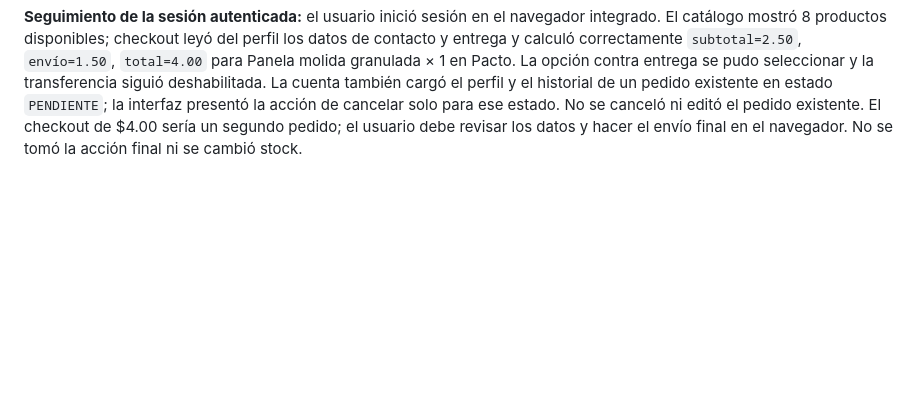
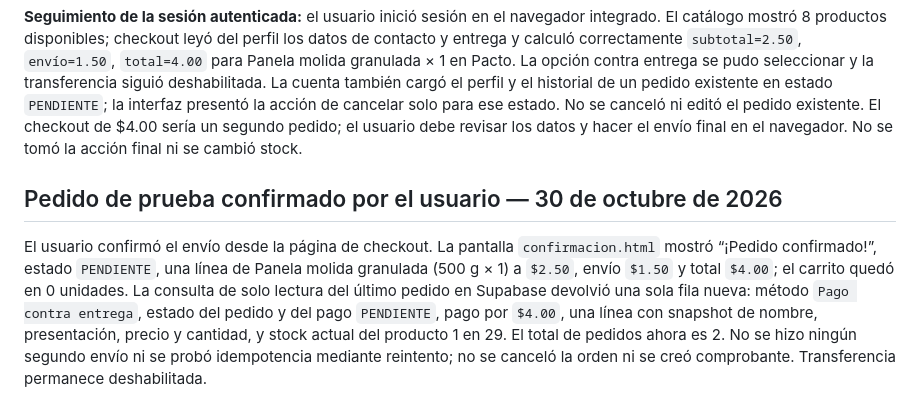
Before and after one commit to crissdaniel06-jpg/panela-san-marcos, a Markdown page: MIGRACIONES_Y_PRUEBAS.md, the part around the change. Rendered like a GitHub page; blank space fills up the shorter version.

Commit message:
Record verified checkout and Supabase order result

```diff
--- a/MIGRACIONES_Y_PRUEBAS.md
+++ b/MIGRACIONES_Y_PRUEBAS.md
@@ -290,3 +290,8 @@ Se aplicó a `nrvqfuzragjsxuvqljpb` la migración registrada `20261030015540 / h
 **Comprobaciones locales:** `python tests/check_site.py` pasó (12 páginas, rutas, fragmentos e IDs); `node --check` pasó para `js/store.js`, `js/confirmacion.js`, `js/perfil.js`, `js/catalogo.js` y `js/checkout.js`. No se creó pedido, no se alteró el carrito ni se hizo escritura funcional sobre datos de cliente. La sesión de inicio está abierta en navegador para que el usuario escriba sus credenciales. La confirmación final de un pedido de pago contra entrega queda detenida para que el usuario revise importe/dirección y confirme la acción en pantalla.
 
 **Seguimiento de la sesión autenticada:** el usuario inició sesión en el navegador integrado. El catálogo mostró 8 productos disponibles; checkout leyó del perfil los datos de contacto y entrega y calculó correctamente `subtotal=2.50`, `envío=1.50`, `total=4.00` para Panela molida granulada × 1 en Pacto. La opción contra entrega se pudo seleccionar y la transferencia siguió deshabilitada. La cuenta también cargó el perfil y el historial de un pedido existente en estado `PENDIENTE`; la interfaz presentó la acción de cancelar solo para ese estado. No se canceló ni editó el pedido existente. El checkout de $4.00 sería un segundo pedido; el usuario debe revisar los datos y hacer el envío final en el navegador. No se tomó la acción final ni se cambió stock.
+
+
+## Pedido de prueba confirmado por el usuario — 30 de octubre de 2026
+
+El usuario confirmó el envío desde la página de checkout. La pantalla `confirmacion.html` mostró “¡Pedido confirmado!”, estado `PENDIENTE`, una línea de Panela molida granulada (500 g × 1) a `$2.50`, envío `$1.50` y total `$4.00`; el carrito quedó en 0 unidades. La consulta de solo lectura del último pedido en Supabase devolvió una sola fila nueva: método `Pago contra entrega`, estado del pedido y del pago `PENDIENTE`, pago por `$4.00`, una línea con snapshot de nombre, presentación, precio y cantidad, y stock actual del producto 1 en 29. El total de pedidos ahora es 2. No se hizo ningún segundo envío ni se probó idempotencia mediante reintento; no se canceló la orden ni se creó comprobante. Transferencia permanece deshabilitada.
```
